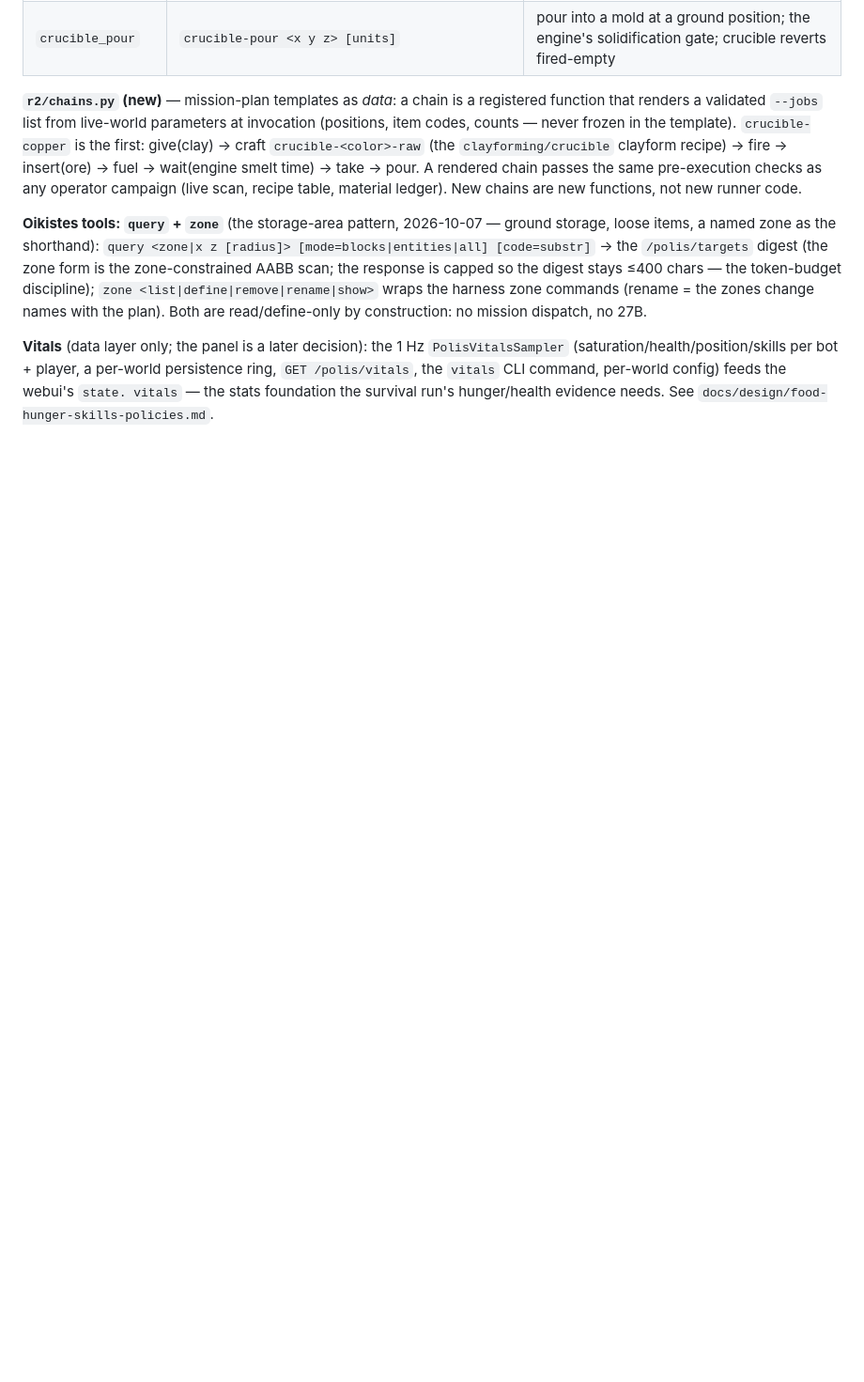
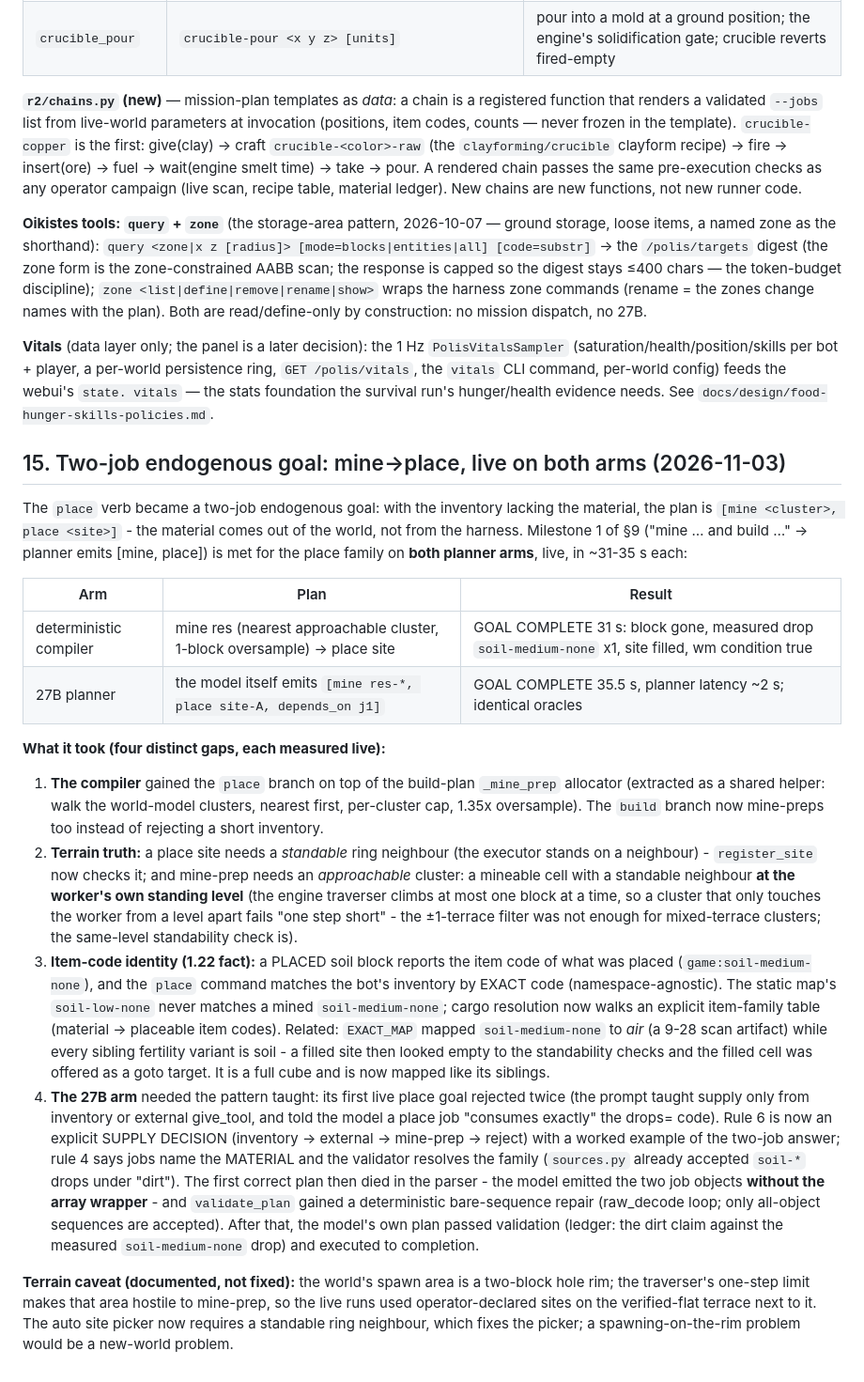
Before and after one commit to githabideri/polis, a Markdown page: docs/design/job-system-r2.md, the part around the change. Shown at 94% size. Drawn GitHub-style; blank space fills up the shorter version.

Commit message:
docs: two-job endogenous mine->place live on both planner arms
STATUS.md R2 row: the 'place dirt at site-A x1' milestone measured on
the deterministic compiler (~31 s) and the 27B planner (~35.5 s, the
model's own [mine, place, depends_on] plan), plus the soil family
leaving the item->block mapping wall. Design doc section 15 records
the four gaps the live runs exposed (compiler branch + shared
_mine_prep helper; site standability and cluster approachability
under the traverser's one-step limit; the placed-soil-block-reports-
the-item-code identity incl. the soil-medium-none air-mapping
artifact; the 27B's SUPPLY DECISION prompt rework and the
validate_plan bare-sequence repair).

```diff
--- a/docs/design/job-system-r2.md
+++ b/docs/design/job-system-r2.md
@@ -1476,3 +1476,64 @@ player, a per-world persistence ring, `GET /polis/vitals`, the
 `vitals` CLI command, per-world config) feeds the webui's `state.
 vitals` — the stats foundation the survival run's hunger/health
 evidence needs. See `docs/design/food-hunger-skills-policies.md`.
+
+## 15. Two-job endogenous goal: mine→place, live on both arms (2026-11-03)
+
+The `place` verb became a two-job endogenous goal: with the inventory
+lacking the material, the plan is `[mine <cluster>, place <site>]` -
+the material comes out of the world, not from the harness. Milestone
+1 of §9 ("mine … and build …" → planner emits [mine, place]) is met
+for the place family on **both planner arms**, live, in ~31-35 s each:
+
+| Arm | Plan | Result |
+|-----|------|--------|
+| deterministic compiler | mine res (nearest approachable cluster, 1-block oversample) → place site | GOAL COMPLETE 31 s: block gone, measured drop `soil-medium-none` x1, site filled, wm condition true |
+| 27B planner | the model itself emits `[mine res-*, place site-A, depends_on j1]` | GOAL COMPLETE 35.5 s, planner latency ~2 s; identical oracles |
+
+**What it took (four distinct gaps, each measured live):**
+
+1. **The compiler** gained the `place` branch on top of the
+   build-plan `_mine_prep` allocator (extracted as a shared helper:
+   walk the world-model clusters, nearest first, per-cluster cap, 1.35x
+   oversample). The `build` branch now mine-preps too instead of
+   rejecting a short inventory.
+2. **Terrain truth:** a place site needs a *standable* ring neighbour
+   (the executor stands on a neighbour) - `register_site` now checks
+   it; and mine-prep needs an *approachable* cluster: a mineable cell
+   with a standable neighbour **at the worker's own standing level**
+   (the engine traverser climbs at most one block at a time, so a
+   cluster that only touches the worker from a level apart fails
+   "one step short" - the ±1-terrace filter was not enough for
+   mixed-terrace clusters; the same-level standability check is).
+3. **Item-code identity (1.22 fact):** a PLACED soil block reports the
+   item code of what was placed (`game:soil-medium-none`), and the
+   `place` command matches the bot's inventory by EXACT code
+   (namespace-agnostic). The static map's `soil-low-none` never
+   matches a mined `soil-medium-none`; cargo resolution now walks an
+   explicit item-family table (material → placeable item codes).
+   Related: `EXACT_MAP` mapped `soil-medium-none` to *air* (a 9-28
+   scan artifact) while every sibling fertility variant is soil - a
+   filled site then looked empty to the standability checks and the
+   filled cell was offered as a goto target. It is a full cube and is
+   now mapped like its siblings.
+4. **The 27B arm** needed the pattern taught: its first live place
+   goal rejected twice (the prompt taught supply only from inventory
+   or external give_tool, and told the model a place job "consumes
+   exactly" the drops= code). Rule 6 is now an explicit SUPPLY
+   DECISION (inventory → external → mine-prep → reject) with a
+   worked example of the two-job answer; rule 4 says jobs name the
+   MATERIAL and the validator resolves the family (`sources.py`
+   already accepted `soil-*` drops under "dirt"). The first correct
+   plan then died in the parser - the model emitted the two job
+   objects **without the array wrapper** - and `validate_plan`
+   gained a deterministic bare-sequence repair (raw_decode loop;
+   only all-object sequences are accepted). After that, the model's
+   own plan passed validation (ledger: the dirt claim against the
+   measured `soil-medium-none` drop) and executed to completion.
+
+**Terrain caveat (documented, not fixed):** the world's spawn area is
+a two-block hole rim; the traverser's one-step limit makes that area
+hostile to mine-prep, so the live runs used operator-declared sites on
+the verified-flat terrace next to it. The auto site picker now
+requires a standable ring neighbour, which fixes the picker; a
+spawning-on-the-rim problem would be a new-world problem.
```
Also changed, not shown: STATUS.md (+4 -1 lines).
